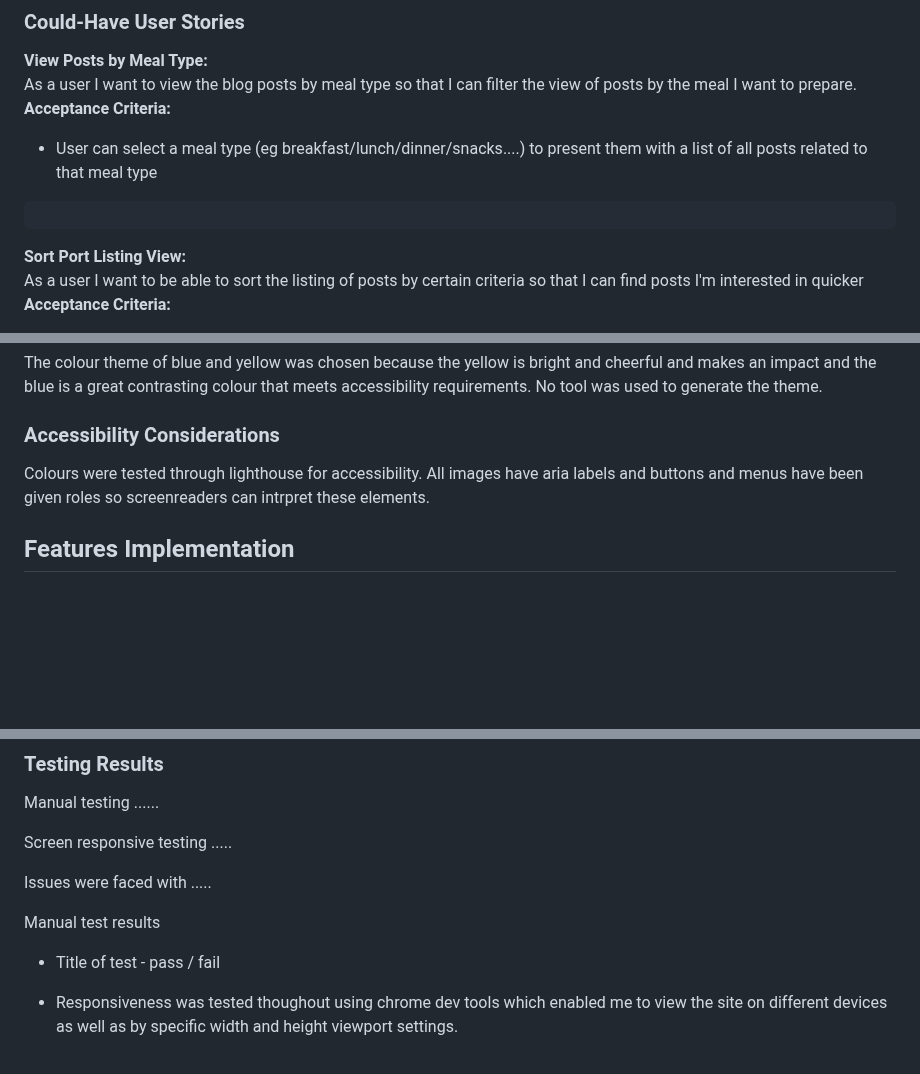
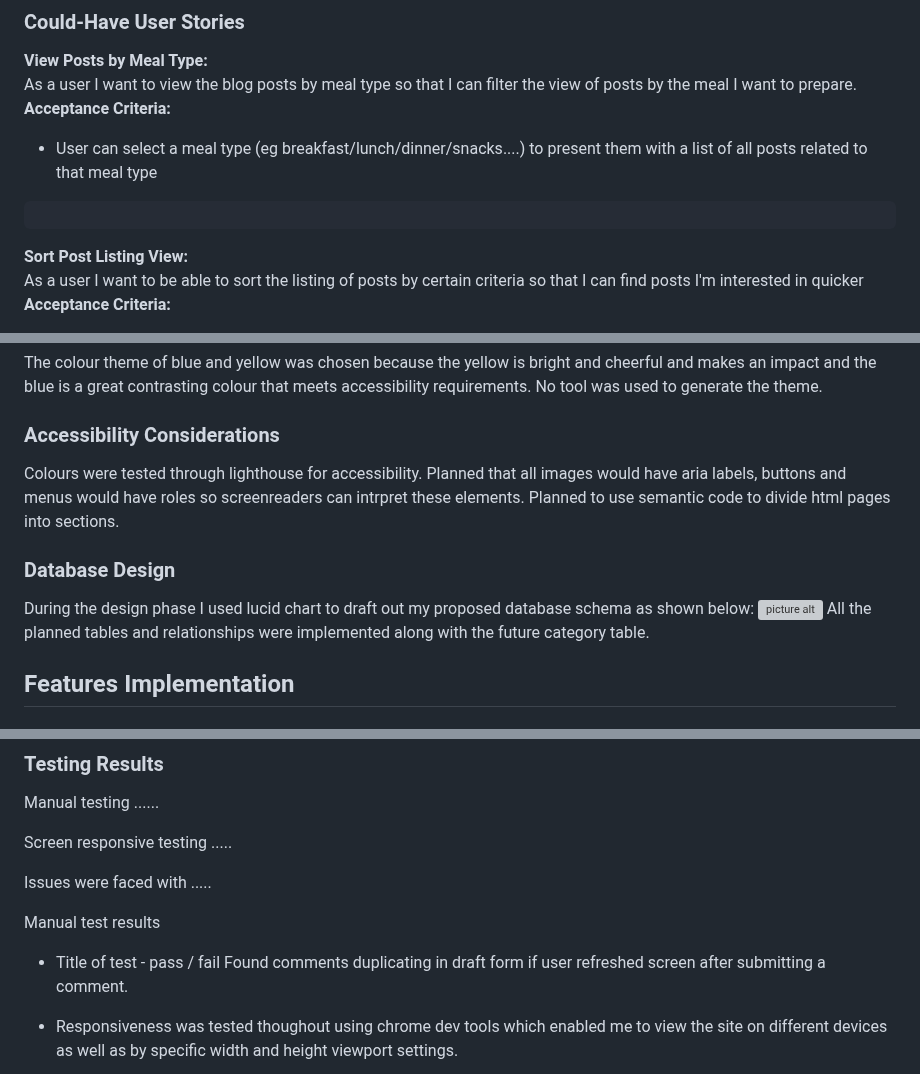
Before and after one commit to glaw2000/Leftovers, a Markdown page: README.md, 3 parts joined by grey strips. Drawn GitHub-style; blank space fills up the shorter version; grey boxes are pictures that could not be loaded.

```diff
--- a/README.md
+++ b/README.md
@@ -140,7 +140,7 @@ As a user I want to view the blog posts by meal type so that I can filter the vi
 - User can select a meal type (eg breakfast/lunch/dinner/snacks....) to present them with a list of all posts related to that meal type
 <pre></pre>
 
-**Sort Port Listing View:**<br/>
+**Sort Post Listing View:**<br/>
 As a user I want to be able to sort the listing of posts by certain criteria so that I can find posts I'm interested in quicker</br>
 **Acceptance Criteria:**
 - A user is able to sort posts by date created on
@@ -210,7 +210,13 @@ The colour theme of blue and yellow was chosen because the yellow is bright and
 
 ### Accessibility Considerations
 Colours were tested through lighthouse for accessibility.
-All images have aria labels and buttons and menus have been given roles so screenreaders can intrpret these elements.
+Planned that all images would have aria labels, buttons and menus would have roles so screenreaders can intrpret these elements.
+Planned to use semantic code to divide html pages into sections.
+
+### Database Design
+During the design phase I used lucid chart to draft out my proposed database schema as shown below:
+![picture alt](documentation/erd/ERD.png)
+All the planned tables and relationships were implemented along with the future category table.
 
 ## Features Implementation
 
@@ -280,7 +286,7 @@ Issues were faced with .....
 
 Manual test results
 - Title of test - pass / fail
-
+Found comments duplicating in draft form if user refreshed screen after submitting a comment.
 
 
 - Responsiveness was tested thoughout using chrome dev tools which enabled me to view the site on different devices as well as by specific width and height viewport settings.
```
Also changed, not shown: other parts of README.md (+4 -7 lines).
